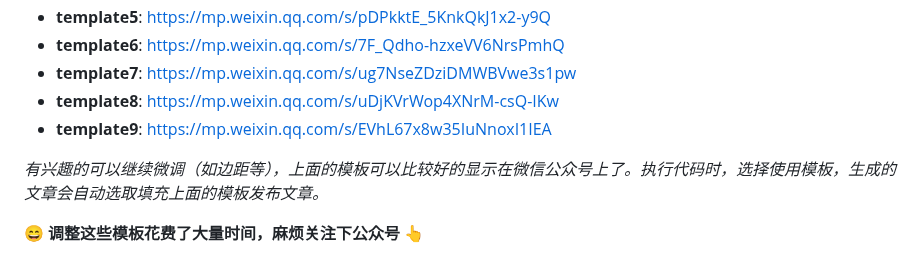
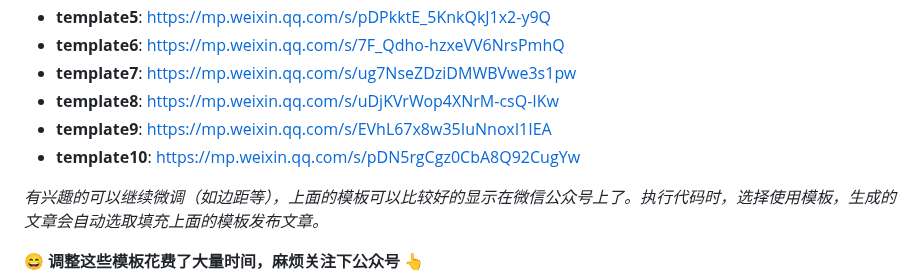
Before and after one commit to suniano/AIWriteX, a Markdown page: README.md, the part around the change. Drawn GitHub-style.

Commit message:
更新说明

```diff
--- a/README.md
+++ b/README.md
@@ -61,6 +61,7 @@ pip  install crewai
 - **template7**: https://mp.weixin.qq.com/s/ug7NseZDziDMWBVwe3s1pw
 - **template8**: https://mp.weixin.qq.com/s/uDjKVrWop4XNrM-csQ-IKw
 - **template9**: https://mp.weixin.qq.com/s/EVhL67x8w35IuNnoxI1IEA
+- **template10**: https://mp.weixin.qq.com/s/pDN5rgCgz0CbA8Q92CugYw
 
 *有兴趣的可以继续微调（如边距等），上面的模板可以比较好的显示在微信公众号上了。执行代码时，选择使用模板，生成的文章会自动选取填充上面的模板发布文章。*
 
```
